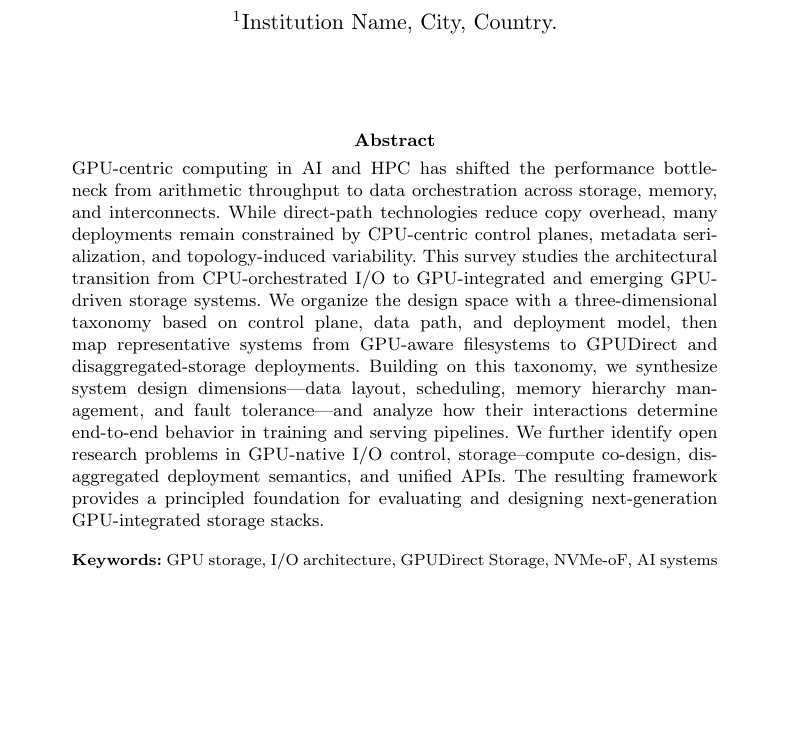
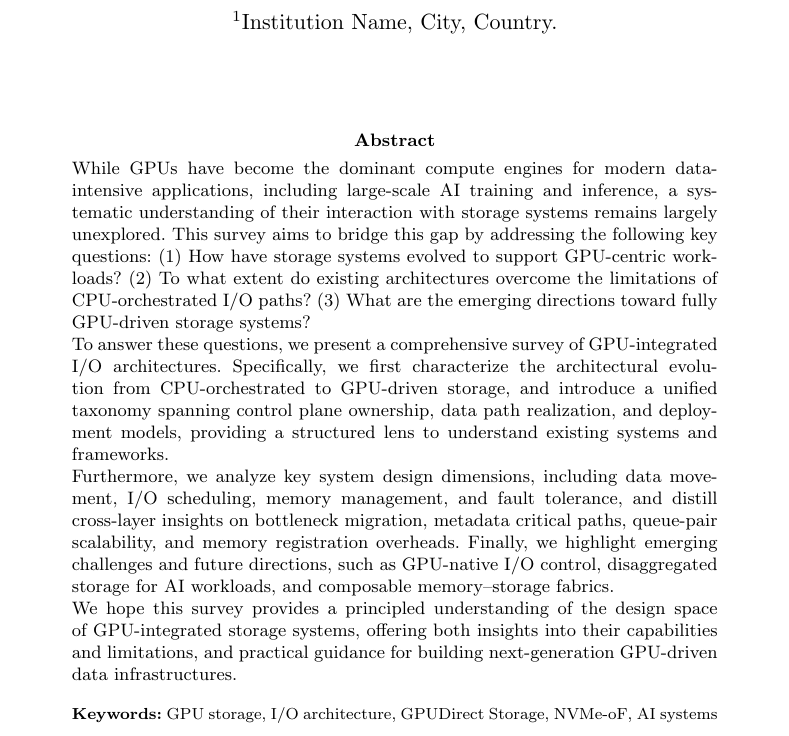
Before and after one commit to WSCWDA/GPU_Survery, a LaTeX paper (main.tex): part of page 1 of 15 before the commit and part of page 1 of 16 after it, cut so that both start at the same text, the shorter picture padded with empty space. Compiled offline with pdfLaTeX.

Commit message:
Update abstract with revised survey framing

```diff
--- a/main.tex
+++ b/main.tex
@@ -17,7 +17,13 @@
 \author*[1]{\fnm{First} \sur{Author}}
 \affil[1]{\orgname{Institution Name}, \orgaddress{\city{City}, \country{Country}}}
 
-\abstract{GPU-centric computing in AI and HPC has shifted the performance bottleneck from arithmetic throughput to data orchestration across storage, memory, and interconnects. While direct-path technologies reduce copy overhead, many deployments remain constrained by CPU-centric control planes, metadata serialization, and topology-induced variability. This survey studies the architectural transition from CPU-orchestrated I/O to GPU-integrated and emerging GPU-driven storage systems. We organize the design space with a three-dimensional taxonomy based on control plane, data path, and deployment model, then map representative systems from GPU-aware filesystems to GPUDirect and disaggregated-storage deployments. Building on this taxonomy, we synthesize system design dimensions---data layout, scheduling, memory hierarchy management, and fault tolerance---and analyze how their interactions determine end-to-end behavior in training and serving pipelines. We further identify open research problems in GPU-native I/O control, storage--compute co-design, disaggregated deployment semantics, and unified APIs. The resulting framework provides a principled foundation for evaluating and designing next-generation GPU-integrated storage stacks.}
+\abstract{While GPUs have become the dominant compute engines for modern data-intensive applications, including large-scale AI training and inference, a systematic understanding of their interaction with storage systems remains largely unexplored. This survey aims to bridge this gap by addressing the following key questions: (1) How have storage systems evolved to support GPU-centric workloads? (2) To what extent do existing architectures overcome the limitations of CPU-orchestrated I/O paths? (3) What are the emerging directions toward fully GPU-driven storage systems?
+
+To answer these questions, we present a comprehensive survey of GPU-integrated I/O architectures. Specifically, we first characterize the architectural evolution from CPU-orchestrated to GPU-driven storage, and introduce a unified taxonomy spanning control plane ownership, data path realization, and deployment models, providing a structured lens to understand existing systems and frameworks.
+
+Furthermore, we analyze key system design dimensions, including data movement, I/O scheduling, memory management, and fault tolerance, and distill cross-layer insights on bottleneck migration, metadata critical paths, queue-pair scalability, and memory registration overheads. Finally, we highlight emerging challenges and future directions, such as GPU-native I/O control, disaggregated storage for AI workloads, and composable memory--storage fabrics.
+
+We hope this survey provides a principled understanding of the design space of GPU-integrated storage systems, offering both insights into their capabilities and limitations, and practical guidance for building next-generation GPU-driven data infrastructures.}
 
 \keywords{GPU storage, I/O architecture, GPUDirect Storage, NVMe-oF, AI systems}
 
```
